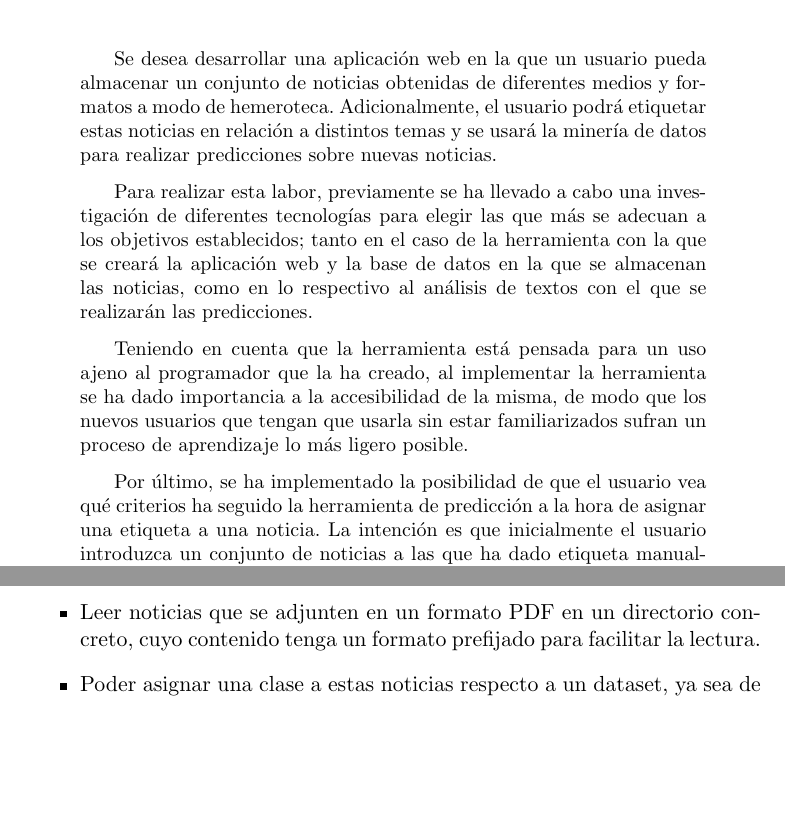
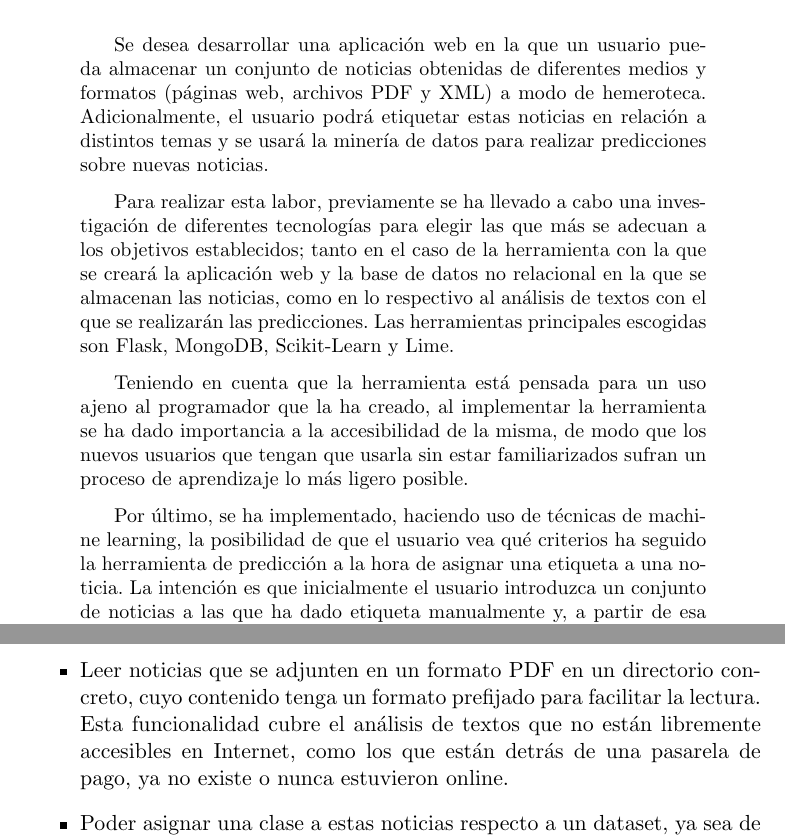
Before and after one commit to MiguelRodRic/Gestor-de-Hemeroteca, a LaTeX book (doc/memoria.tex, which reads doc/tex/2_Objetivos_del_proyecto.tex): two parts of pages 5 and 12 of 40, joined at a grey line, cut so that both start at the same text, the shorter picture padded with empty space. Compiled offline with pdfLaTeX.

Commit message:
Documentación actualizada
Algunas correciones realizadas

```diff
--- a/doc/memoria.tex
+++ b/doc/memoria.tex
@@ -424,14 +424,14 @@ Dr. César Ignacio García Osorno
 % Abstract en castellano
 \renewcommand*\abstractname{Resumen}
 \begin{abstract}
-Se desea desarrollar una aplicación web en la que un usuario pueda almacenar un conjunto de noticias obtenidas de diferentes medios y formatos a modo de hemeroteca. Adicionalmente, el usuario podrá etiquetar estas noticias en relación a distintos temas y se usará la minería de datos para realizar predicciones sobre nuevas noticias.
+Se desea desarrollar una aplicación web en la que un usuario pueda almacenar un conjunto de noticias obtenidas de diferentes medios y formatos (páginas web, archivos PDF y XML) a modo de hemeroteca. Adicionalmente, el usuario podrá etiquetar estas noticias en relación a distintos temas y se usará la minería de datos para realizar predicciones sobre nuevas noticias.
 
-Para realizar esta labor, previamente se ha llevado a cabo una investigación de diferentes tecnologías para elegir las que más se adecuan a los objetivos establecidos; tanto en el caso de la herramienta con la que se creará la aplicación web y la base de datos en la que se almacenan las noticias, como en lo respectivo al análisis de textos con el que se realizarán las predicciones.
+Para realizar esta labor, previamente se ha llevado a cabo una investigación de diferentes tecnologías para elegir las que más se adecuan a los objetivos establecidos; tanto en el caso de la herramienta con la que se creará la aplicación web y la base de datos no relacional en la que se almacenan las noticias, como en lo respectivo al análisis de textos con el que se realizarán las predicciones. Las herramientas principales escogidas son Flask, MongoDB, Scikit-Learn y Lime.
 
 Teniendo en cuenta que la herramienta está pensada para un uso ajeno al programador que la ha creado, al implementar
  la herramienta se ha dado importancia a la accesibilidad de la misma, de modo que los nuevos usuarios que tengan que usarla sin estar familiarizados sufran un proceso de aprendizaje lo más ligero posible.
 
-Por último, se ha implementado la posibilidad de que el usuario vea qué criterios ha seguido la herramienta de predicción a la hora de asignar una etiqueta a una noticia. La intención es que inicialmente el usuario introduzca un conjunto de noticias a las que ha dado etiqueta manualmente y, a partir de esa situación, comenzar a incluir nuevas noticias que recibirán su etiqueta de forma automática basándose en las noticias que las precedan.
+Por último, se ha implementado, haciendo uso de técnicas de machine learning, la posibilidad de que el usuario vea qué criterios ha seguido la herramienta de predicción a la hora de asignar una etiqueta a una noticia. La intención es que inicialmente el usuario introduzca un conjunto de noticias a las que ha dado etiqueta manualmente y, a partir de esa situación, comenzar a incluir nuevas noticias que recibirán su etiqueta de forma automática basándose en las noticias que las precedan.
 
 
 \end{abstract}
--- a/doc/tex/2_Objetivos_del_proyecto.tex
+++ b/doc/tex/2_Objetivos_del_proyecto.tex
@@ -8,7 +8,7 @@ Los siguientes objetivos se corresponden con las funcionalidades que debería sa
 
 \item Almacenar noticias de distintas páginas web con información esencial: autor, fecha, titular, texto... etc.
 
-\item Leer noticias que se adjunten en un formato PDF en un directorio concreto, cuyo contenido tenga un formato prefijado para facilitar la lectura.
+\item Leer noticias que se adjunten en un formato PDF en un directorio concreto, cuyo contenido tenga un formato prefijado para facilitar la lectura. Esta funcionalidad cubre el análisis de textos que no están libremente accesibles en Internet, como los que están detrás de una pasarela de pago, ya no existe o nunca estuvieron online.
 
 \item Poder asignar una clase a estas noticias respecto a un dataset, ya sea de forma manual, o por medio de una predicción realizada con minería de datos.
 
```
Also changed, not shown: doc/tex/1_Introduccion.tex (+1 -1 lines), doc/tex/3_Conceptos_teoricos.tex (+1 -1 lines), doc/memoria.pdf, doc/memoria.tex (12 more changed lines), 12 other files.
